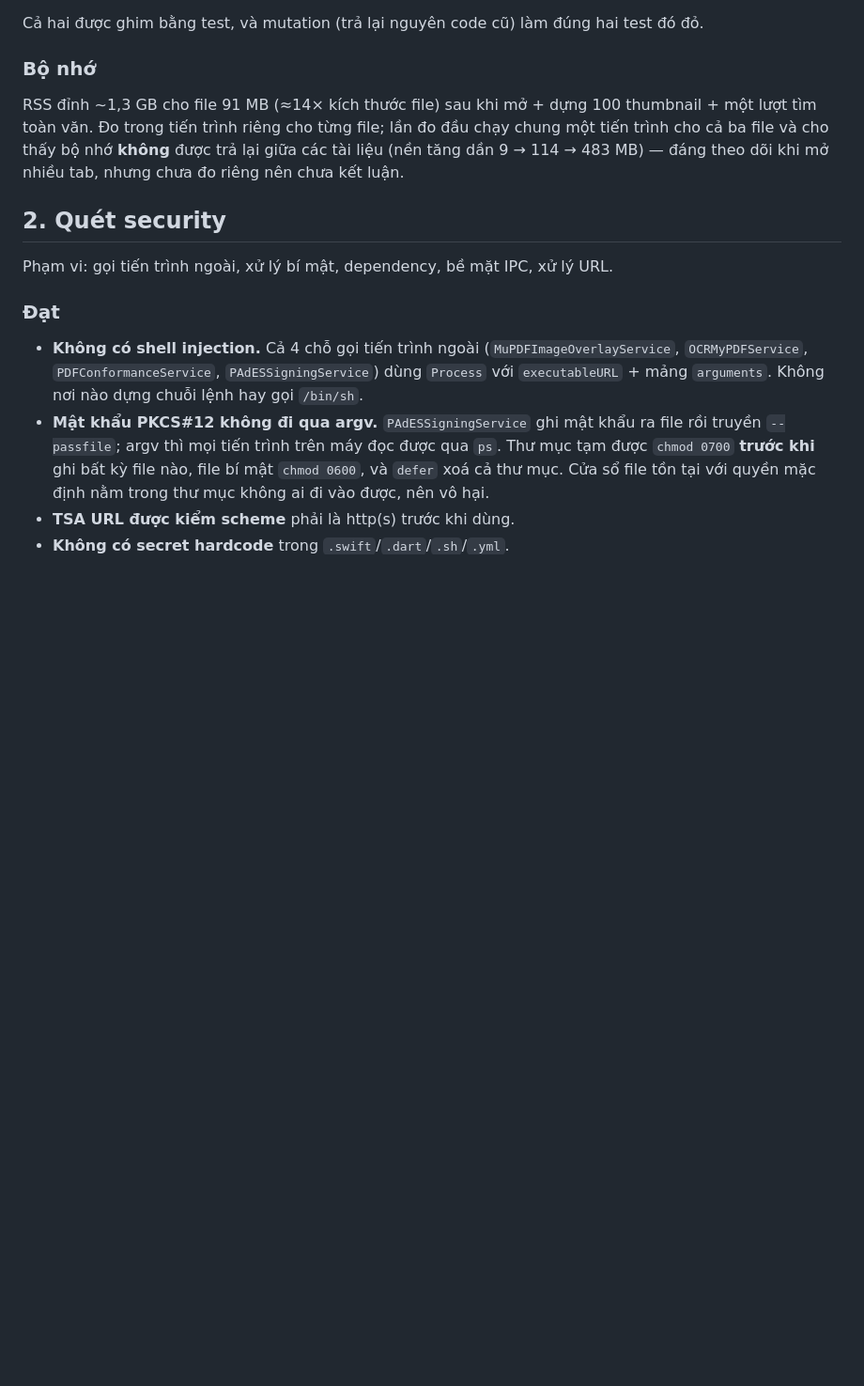
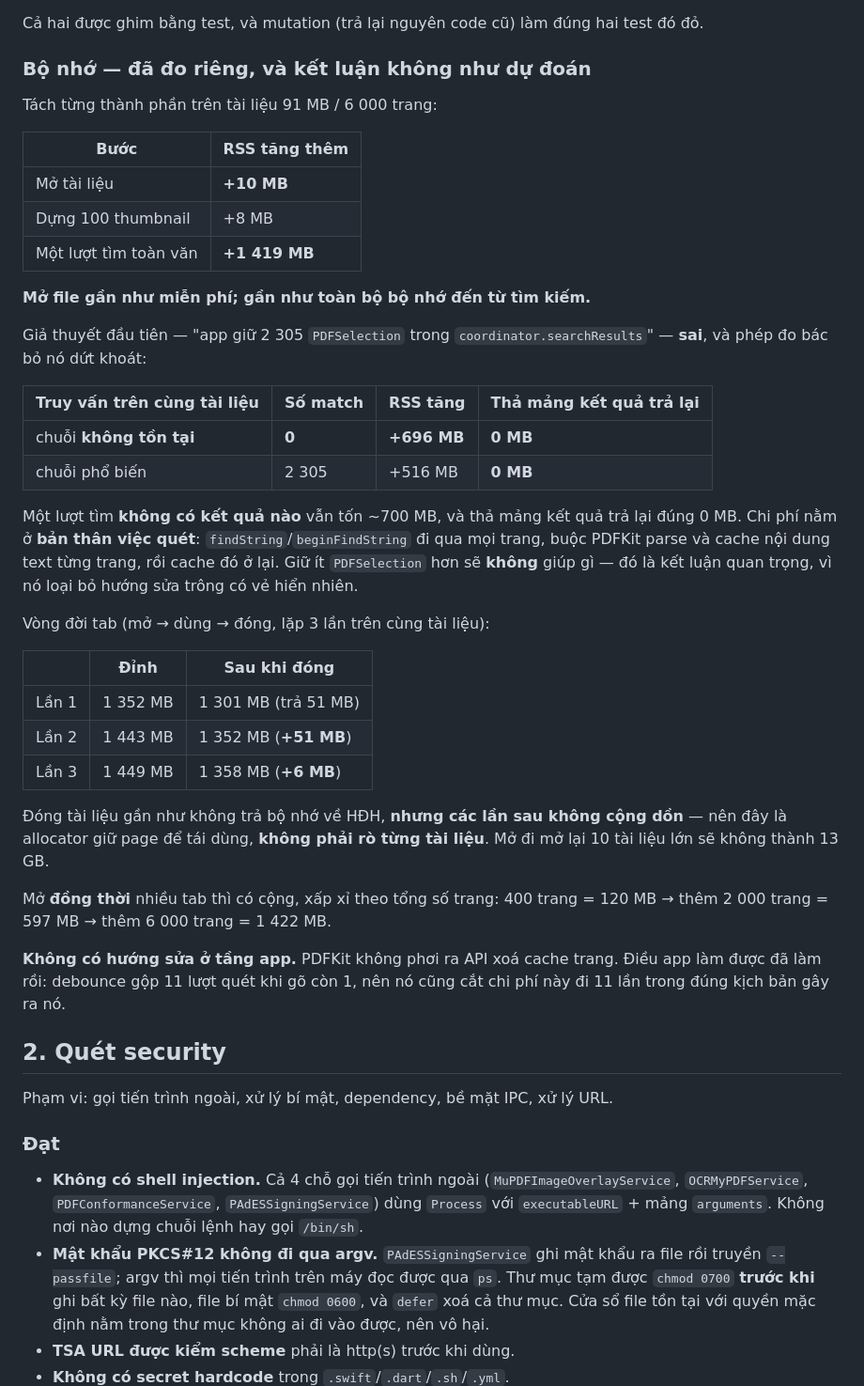
Before and after one commit to h3nryprod01/AZpdf, a Markdown page: qa-report/perf-and-security-2026-07-31.md, the part around the change. Shown at 94% size. GitHub-like rendering; blank space fills up the shorter version.

Commit message:
docs: bộ nhớ file lớn là do QUÉT tìm kiếm, không phải do giữ kết quả
Tách thành phần trên tài liệu 91 MB / 6000 trang: mở tốn 10 MB, thumbnail 8 MB,
một lượt tìm toàn văn 1419 MB. Mở file gần như miễn phí.

Giả thuyết "app giữ 2305 PDFSelection trong coordinator.searchResults" bị phép
đo bác bỏ: tìm một chuỗi KHÔNG TỒN TẠI (0 match) vẫn tốn 696 MB, và thả mảng
kết quả trả lại đúng 0 MB. Chi phí nằm ở việc quét — findString đi qua mọi
trang, buộc PDFKit parse và cache text từng trang, cache đó ở lại. Giữ ít
PDFSelection hơn sẽ không giúp gì; ghi lại để không ai đi vào hướng đó.

Vòng đời tab: đóng tài liệu gần như không trả bộ nhớ, nhưng lặp 3 lần chỉ tăng
51 rồi 6 MB — allocator giữ page để tái dùng, không phải rò từng tài liệu.
Mở đồng thời thì có cộng, xấp xỉ theo tổng số trang.

PDFKit không phơi API xoá cache trang nên không có hướng sửa ở tầng app. Thứ
app làm được đã làm: debounce gộp 11 lượt quét còn 1, cắt luôn chi phí này 11
lần trong đúng kịch bản gây ra nó.

```diff
--- a/qa-report/perf-and-security-2026-07-31.md
+++ b/qa-report/perf-and-security-2026-07-31.md
@@ -71,12 +71,49 @@ Hai lỗi lộ ra khi review bản sửa đầu, cả hai đều đo được:
 
 Cả hai được ghim bằng test, và mutation (trả lại nguyên code cũ) làm đúng hai test đó đỏ.
 
-### Bộ nhớ
+### Bộ nhớ — đã đo riêng, và kết luận không như dự đoán
 
-RSS đỉnh ~1,3 GB cho file 91 MB (≈14× kích thước file) sau khi mở + dựng 100 thumbnail + một
-lượt tìm toàn văn. Đo trong tiến trình riêng cho từng file; lần đo đầu chạy chung một tiến
-trình cho cả ba file và cho thấy bộ nhớ **không** được trả lại giữa các tài liệu (nền tăng dần
-9 → 114 → 483 MB) — đáng theo dõi khi mở nhiều tab, nhưng chưa đo riêng nên chưa kết luận.
+Tách từng thành phần trên tài liệu 91 MB / 6 000 trang:
+
+| Bước | RSS tăng thêm |
+|---|---|
+| Mở tài liệu | **+10 MB** |
+| Dựng 100 thumbnail | +8 MB |
+| Một lượt tìm toàn văn | **+1 419 MB** |
+
+**Mở file gần như miễn phí; gần như toàn bộ bộ nhớ đến từ tìm kiếm.**
+
+Giả thuyết đầu tiên — "app giữ 2 305 `PDFSelection` trong `coordinator.searchResults`" — **sai**,
+và phép đo bác bỏ nó dứt khoát:
+
+| Truy vấn trên cùng tài liệu | Số match | RSS tăng | Thả mảng kết quả trả lại |
+|---|---|---|---|
+| chuỗi **không tồn tại** | **0** | **+696 MB** | **0 MB** |
+| chuỗi phổ biến | 2 305 | +516 MB | **0 MB** |
+
+Một lượt tìm **không có kết quả nào** vẫn tốn ~700 MB, và thả mảng kết quả trả lại đúng 0 MB.
+Chi phí nằm ở **bản thân việc quét**: `findString`/`beginFindString` đi qua mọi trang, buộc
+PDFKit parse và cache nội dung text từng trang, rồi cache đó ở lại. Giữ ít `PDFSelection` hơn
+sẽ **không** giúp gì — đó là kết luận quan trọng, vì nó loại bỏ hướng sửa trông có vẻ hiển nhiên.
+
+Vòng đời tab (mở → dùng → đóng, lặp 3 lần trên cùng tài liệu):
+
+| | Đỉnh | Sau khi đóng |
+|---|---|---|
+| Lần 1 | 1 352 MB | 1 301 MB (trả 51 MB) |
+| Lần 2 | 1 443 MB | 1 352 MB (**+51 MB**) |
+| Lần 3 | 1 449 MB | 1 358 MB (**+6 MB**) |
+
+Đóng tài liệu gần như không trả bộ nhớ về HĐH, **nhưng các lần sau không cộng dồn** — nên đây là
+allocator giữ page để tái dùng, **không phải rò từng tài liệu**. Mở đi mở lại 10 tài liệu lớn sẽ
+không thành 13 GB.
+
+Mở **đồng thời** nhiều tab thì có cộng, xấp xỉ theo tổng số trang: 400 trang = 120 MB →
+thêm 2 000 trang = 597 MB → thêm 6 000 trang = 1 422 MB.
+
+**Không có hướng sửa ở tầng app.** PDFKit không phơi ra API xoá cache trang. Điều app làm được
+đã làm rồi: debounce gộp 11 lượt quét khi gõ còn 1, nên nó cũng cắt chi phí này đi 11 lần trong
+đúng kịch bản gây ra nó.
 
 ## 2. Quét security
 
```
